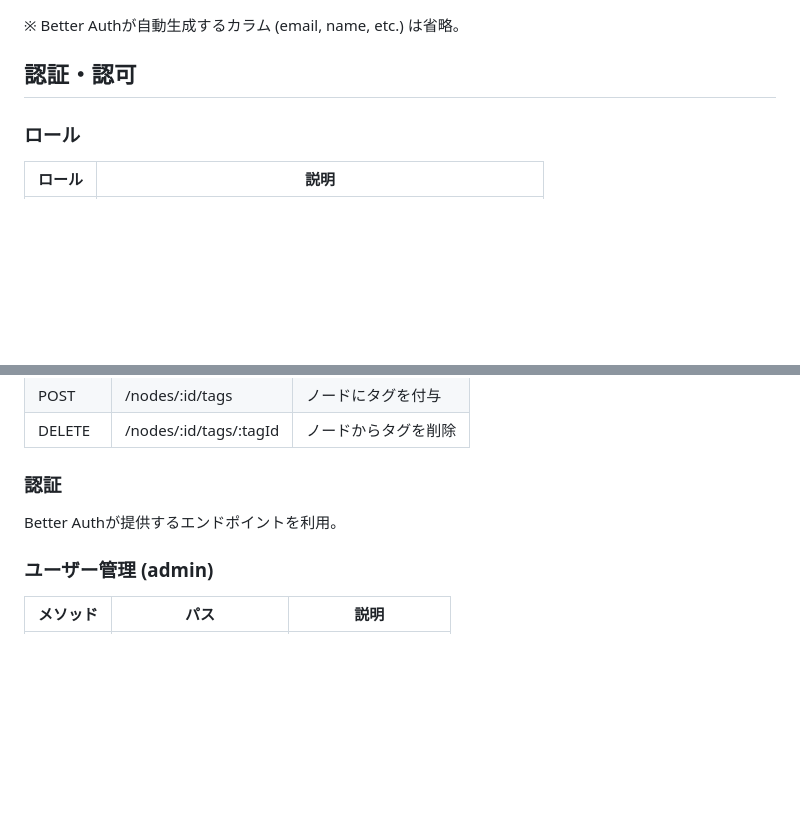
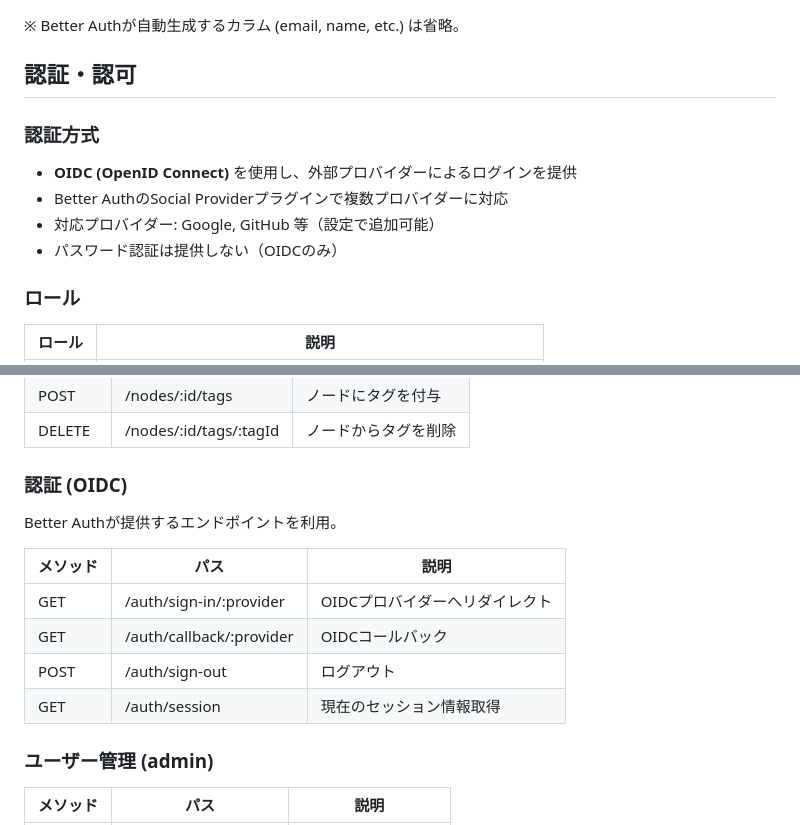
Before and after one commit to oda251/garden, a Markdown page: docs/SPEC.md, 2 parts joined by grey strips. Rendered like a GitHub page; blank space fills up the shorter version.

Commit message:
docs: add OIDC authentication spec
Switch from generic Better Auth to OIDC-based authentication with
support for multiple providers (Google, GitHub, etc.).

https://claude.ai/code/session_0166JzkmCVgxGvG3rtoehBMv

```diff
--- a/docs/SPEC.md
+++ b/docs/SPEC.md
@@ -57,6 +57,13 @@ Better Authが管理するユーザーテーブル。アプリケーション固
 ※ Better Authが自動生成するカラム (email, name, etc.) は省略。
 
 ## 認証・認可
+
+### 認証方式
+
+- **OIDC (OpenID Connect)** を使用し、外部プロバイダーによるログインを提供
+- Better AuthのSocial Providerプラグインで複数プロバイダーに対応
+- 対応プロバイダー: Google, GitHub 等（設定で追加可能）
+- パスワード認証は提供しない（OIDCのみ）
 
 ### ロール
 
@@ -127,9 +134,16 @@ Better Authが管理するユーザーテーブル。アプリケーション固
 | POST | /nodes/:id/tags | ノードにタグを付与 |
 | DELETE | /nodes/:id/tags/:tagId | ノードからタグを削除 |
 
-### 認証
+### 認証 (OIDC)
 
 Better Authが提供するエンドポイントを利用。
+
+| メソッド | パス | 説明 |
+|----------|------|------|
+| GET | /auth/sign-in/:provider | OIDCプロバイダーへリダイレクト |
+| GET | /auth/callback/:provider | OIDCコールバック |
+| POST | /auth/sign-out | ログアウト |
+| GET | /auth/session | 現在のセッション情報取得 |
 
 ### ユーザー管理 (admin)
 
```
